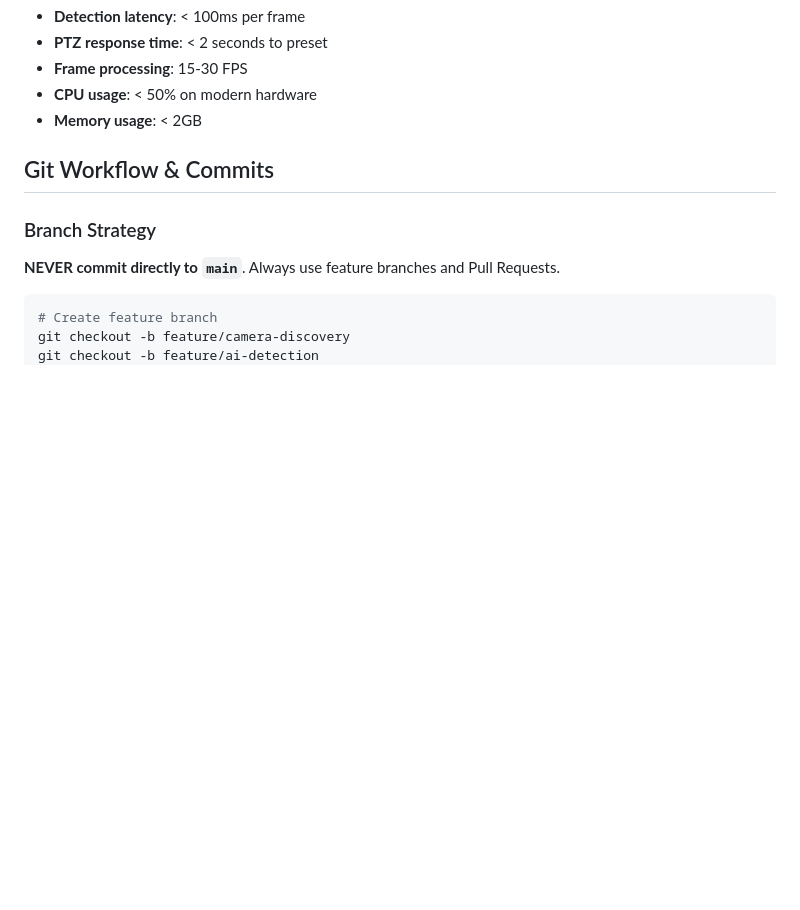
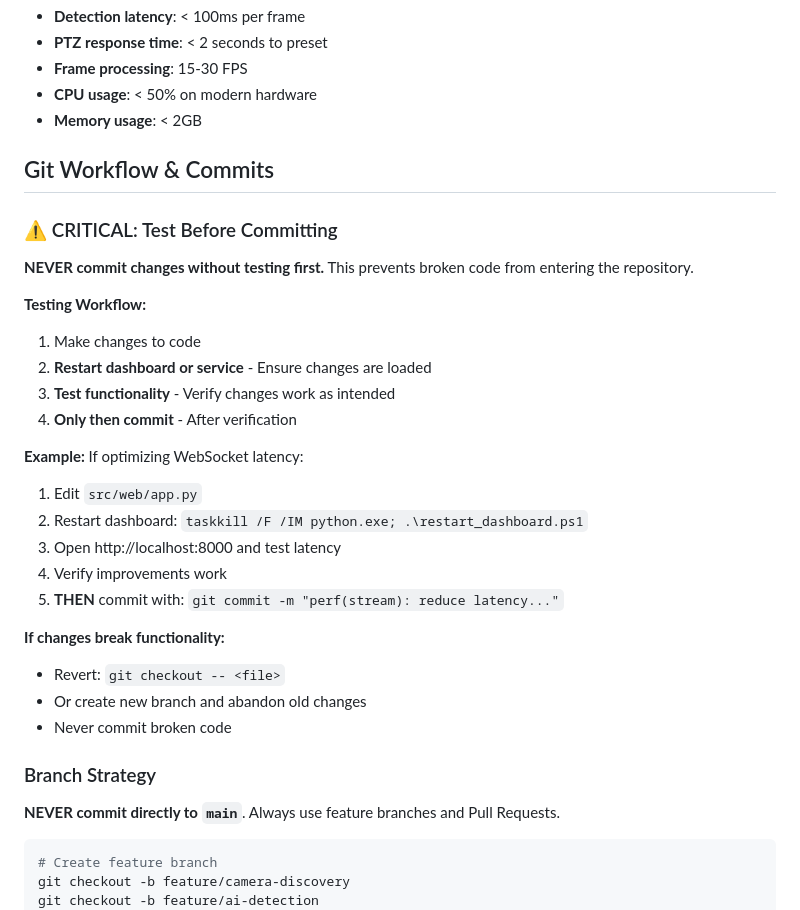
Before and after one commit to odanree/security-video-automation, a Markdown page: .github/copilot-instructions.md, the part around the change. Drawn GitHub-style; blank space fills up the shorter version.

Commit message:
docs(copilot): add critical testing requirement before commits
- NEVER commit without testing changes first
- Added testing workflow with step-by-step instructions
- Prevents broken code from entering repository
- Includes restart + verify + then commit pattern

```diff
--- a/.github/copilot-instructions.md
+++ b/.github/copilot-instructions.md
@@ -1189,6 +1189,28 @@ def dahua_goto_preset(ip: str, username: str, password: str, preset_id: int):
 
 ## Git Workflow & Commits
 
+### ⚠️ CRITICAL: Test Before Committing
+
+**NEVER commit changes without testing first.** This prevents broken code from entering the repository.
+
+**Testing Workflow:**
+1. Make changes to code
+2. **Restart dashboard or service** - Ensure changes are loaded
+3. **Test functionality** - Verify changes work as intended
+4. **Only then commit** - After verification
+
+**Example:** If optimizing WebSocket latency:
+1. Edit `src/web/app.py`
+2. Restart dashboard: `taskkill /F /IM python.exe; .\restart_dashboard.ps1`
+3. Open http://localhost:8000 and test latency
+4. Verify improvements work
+5. **THEN** commit with: `git commit -m "perf(stream): reduce latency..."`
+
+**If changes break functionality:**
+- Revert: `git checkout -- <file>`
+- Or create new branch and abandon old changes
+- Never commit broken code
+
 ### Branch Strategy
 **NEVER commit directly to `main`**. Always use feature branches and Pull Requests.
 
```
